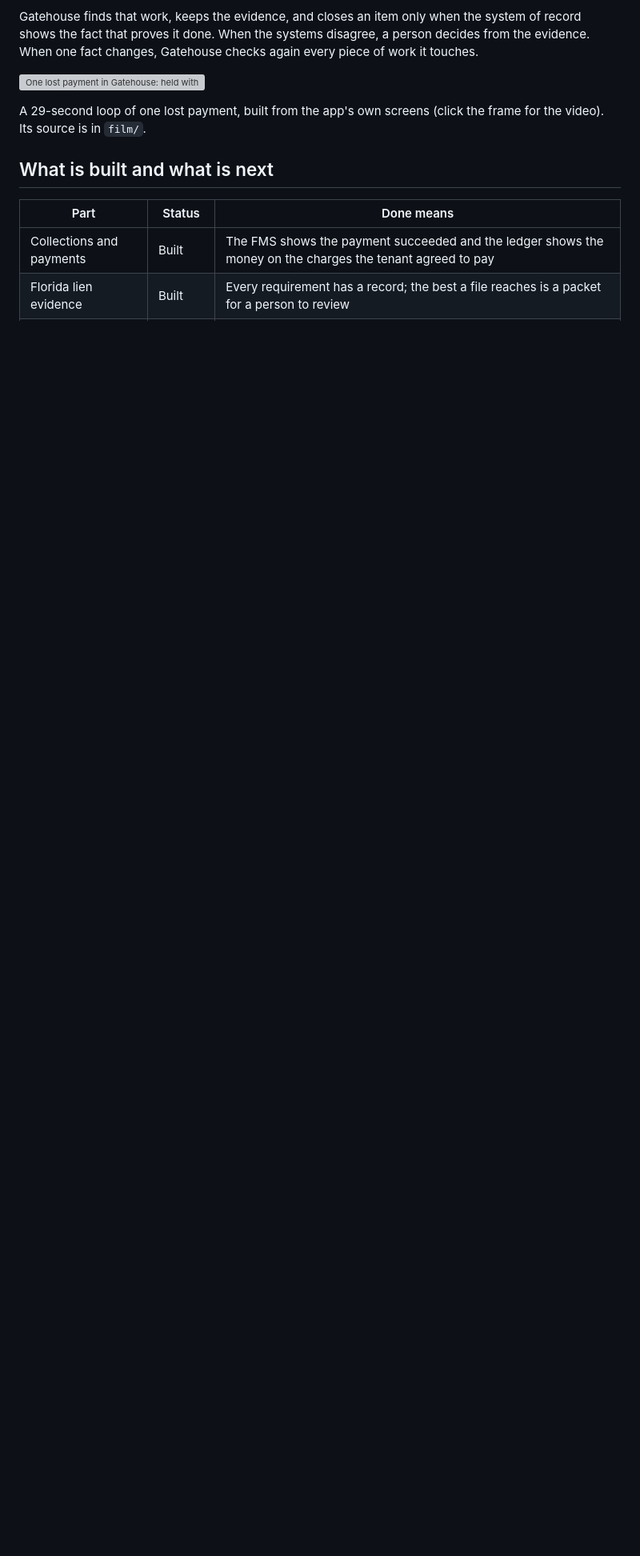
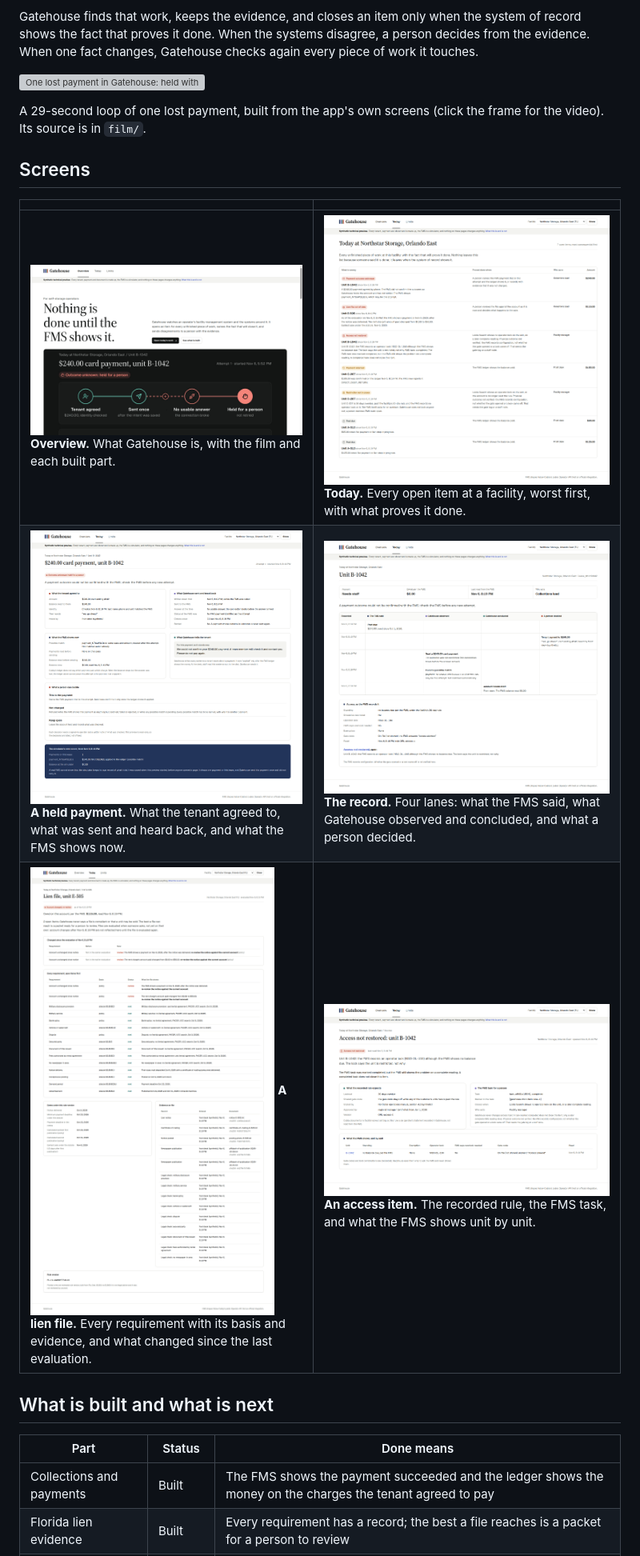
Before and after one commit to ApoorvKadam/gatehouse, a Markdown page: README.md, the part around the change. Shown at 80% size. GitHub-like rendering; pictures changed too: docs/screens/access.png (added), docs/screens/lien.png (added), docs/screens/overview.png (added); blank space fills up the shorter version; grey boxes are pictures that could not be loaded.

```diff
--- a/README.md
+++ b/README.md
@@ -9,6 +9,14 @@ Gatehouse finds that work, keeps the evidence, and closes an item only when the
 [![One lost payment in Gatehouse: held without a retry, named by a person, confirmed from the FMS ledger, then described to the tenant as applied](desk/static/film/gatehouse-film.jpg)](desk/static/film/gatehouse-film.mp4)
 
 A 29-second loop of one lost payment, built from the app's own screens (click the frame for the video). Its source is in `film/`.
+
+## Screens
+
+| | |
+|---|---|
+| ![The overview, opening on the film](docs/screens/overview.png) **Overview.** What Gatehouse is, with the film and each built part. | ![Today's worklist](docs/screens/today.png) **Today.** Every open item at a facility, worst first, with what proves it done. |
+| ![A held payment](docs/screens/payment.png) **A held payment.** What the tenant agreed to, what was sent and heard back, and what the FMS shows now. | ![The account record](docs/screens/record.png) **The record.** Four lanes: what the FMS said, what Gatehouse observed and concluded, and what a person decided. |
+| ![A Florida lien file](docs/screens/lien.png) **A lien file.** Every requirement with its basis and evidence, and what changed since the last evaluation. | ![An access item](docs/screens/access.png) **An access item.** The recorded rule, the FMS task, and what the FMS shows unit by unit. |
 
 ## What is built and what is next
 
```
Also changed, not shown: 1 other file.
